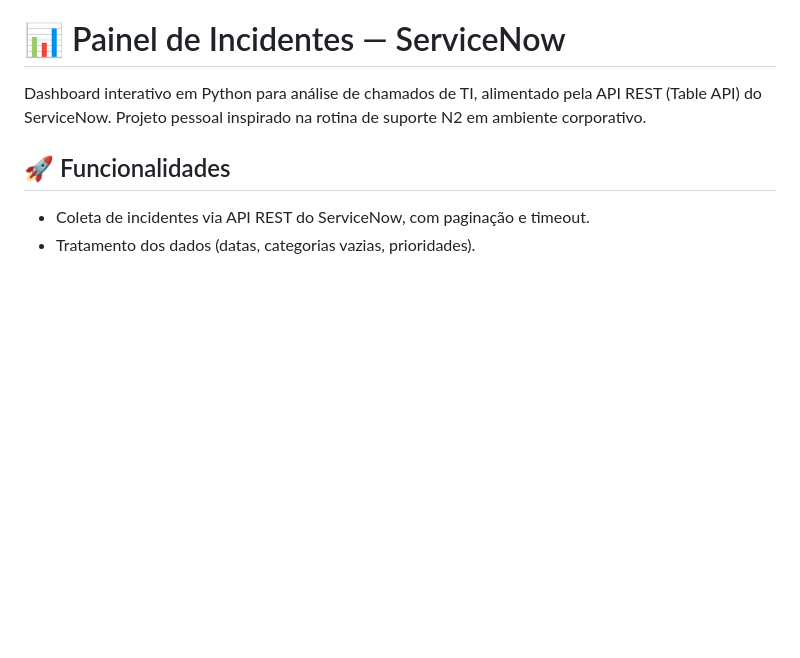
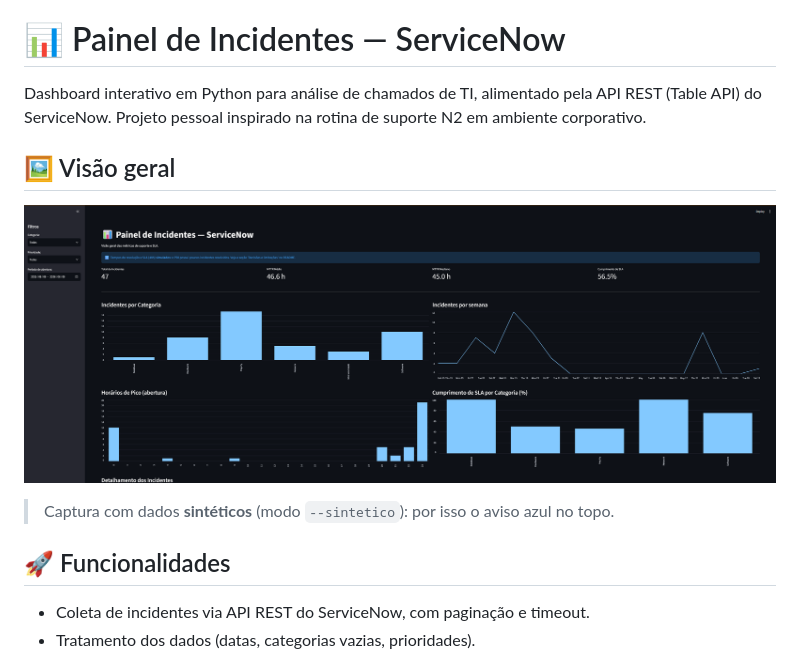
Before and after one commit to Matheusandradeper/painel-incidentes-servicenow, a Markdown page: README.md, the part around the change. GitHub-like rendering; pictures changed too: docs/painel.png (added); blank space fills up the shorter version.

```diff
--- a/README.md
+++ b/README.md
@@ -2,7 +2,11 @@
 
 Dashboard interativo em Python para análise de chamados de TI, alimentado pela API REST (Table API) do ServiceNow. Projeto pessoal inspirado na rotina de suporte N2 em ambiente corporativo.
 
-<!-- Adicione aqui um print ou GIF do painel: ![Painel](docs/painel.gif) -->
+## 🖼️ Visão geral
+
+![Painel de Incidentes](docs/painel.png)
+
+> Captura com dados **sintéticos** (modo `--sintetico`): por isso o aviso azul no topo.
 
 ## 🚀 Funcionalidades
 - Coleta de incidentes via API REST do ServiceNow, com paginação e timeout.
```
Also changed, not shown: 2 other files.
